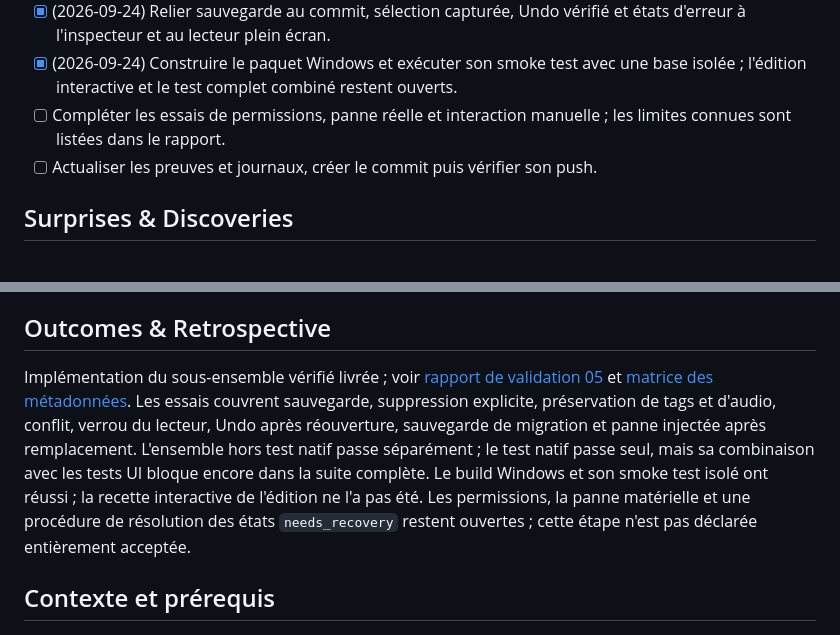
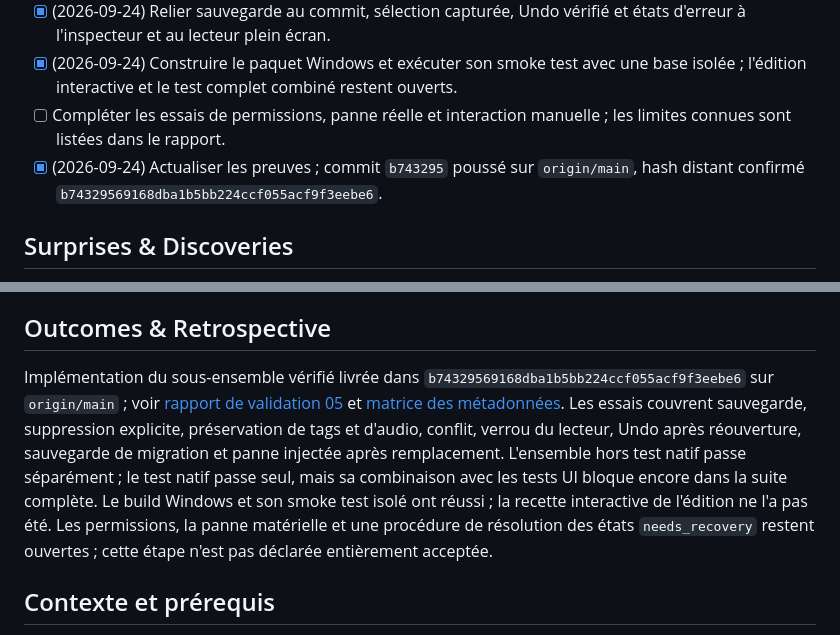
Before and after one commit to foliarn/mtee, a Markdown page: Plans d'exécution/05-metadonnees.md, 2 parts joined by grey strips. Rendered like a GitHub page.

Commit message:
docs(plan): record phase 05 push verification
Record the confirmed origin/main revision and retain the open acceptance
limits for interactive editing, permissions, recovery resolution, and the
combined native audio plus UI test run.

```diff
--- a/Plans d'exécution/05-metadonnees.md
+++ b/Plans d'exécution/05-metadonnees.md
@@ -21,7 +21,7 @@ Les tags inconnus, les pochettes et les champs non modifiés sont conservés. Le
 - [x] (2026-09-24) Relier sauvegarde au commit, sélection capturée, Undo vérifié et états d'erreur à l'inspecteur et au lecteur plein écran.
 - [x] (2026-09-24) Construire le paquet Windows et exécuter son smoke test avec une base isolée ; l'édition interactive et le test complet combiné restent ouverts.
 - [ ] Compléter les essais de permissions, panne réelle et interaction manuelle ; les limites connues sont listées dans le rapport.
-- [ ] Actualiser les preuves et journaux, créer le commit puis vérifier son push.
+- [x] (2026-09-24) Actualiser les preuves ; commit `b743295` poussé sur `origin/main`, hash distant confirmé `b74329569168dba1b5bb224ccf055acf9f3eebe6`.
 
 ## Surprises & Discoveries
 
@@ -47,7 +47,7 @@ Les décisions initiales suivantes sont proposées par Codex le 2026-09-10 ; les
 ## Outcomes & Retrospective
 
 
-Implémentation du sous-ensemble vérifié livrée ; voir [rapport de validation 05](../docs/validation/05-metadonnees.md) et [matrice des métadonnées](../docs/metadata-mapping.md). Les essais couvrent sauvegarde, suppression explicite, préservation de tags et d'audio, conflit, verrou du lecteur, Undo après réouverture, sauvegarde de migration et panne injectée après remplacement. L'ensemble hors test natif passe séparément ; le test natif passe seul, mais sa combinaison avec les tests UI bloque encore dans la suite complète. Le build Windows et son smoke test isolé ont réussi ; la recette interactive de l'édition ne l'a pas été. Les permissions, la panne matérielle et une procédure de résolution des états `needs_recovery` restent ouvertes ; cette étape n'est pas déclarée entièrement acceptée.
+Implémentation du sous-ensemble vérifié livrée dans `b74329569168dba1b5bb224ccf055acf9f3eebe6` sur `origin/main` ; voir [rapport de validation 05](../docs/validation/05-metadonnees.md) et [matrice des métadonnées](../docs/metadata-mapping.md). Les essais couvrent sauvegarde, suppression explicite, préservation de tags et d'audio, conflit, verrou du lecteur, Undo après réouverture, sauvegarde de migration et panne injectée après remplacement. L'ensemble hors test natif passe séparément ; le test natif passe seul, mais sa combinaison avec les tests UI bloque encore dans la suite complète. Le build Windows et son smoke test isolé ont réussi ; la recette interactive de l'édition ne l'a pas été. Les permissions, la panne matérielle et une procédure de résolution des états `needs_recovery` restent ouvertes ; cette étape n'est pas déclarée entièrement acceptée.
 
 ## Contexte et prérequis
 
```
